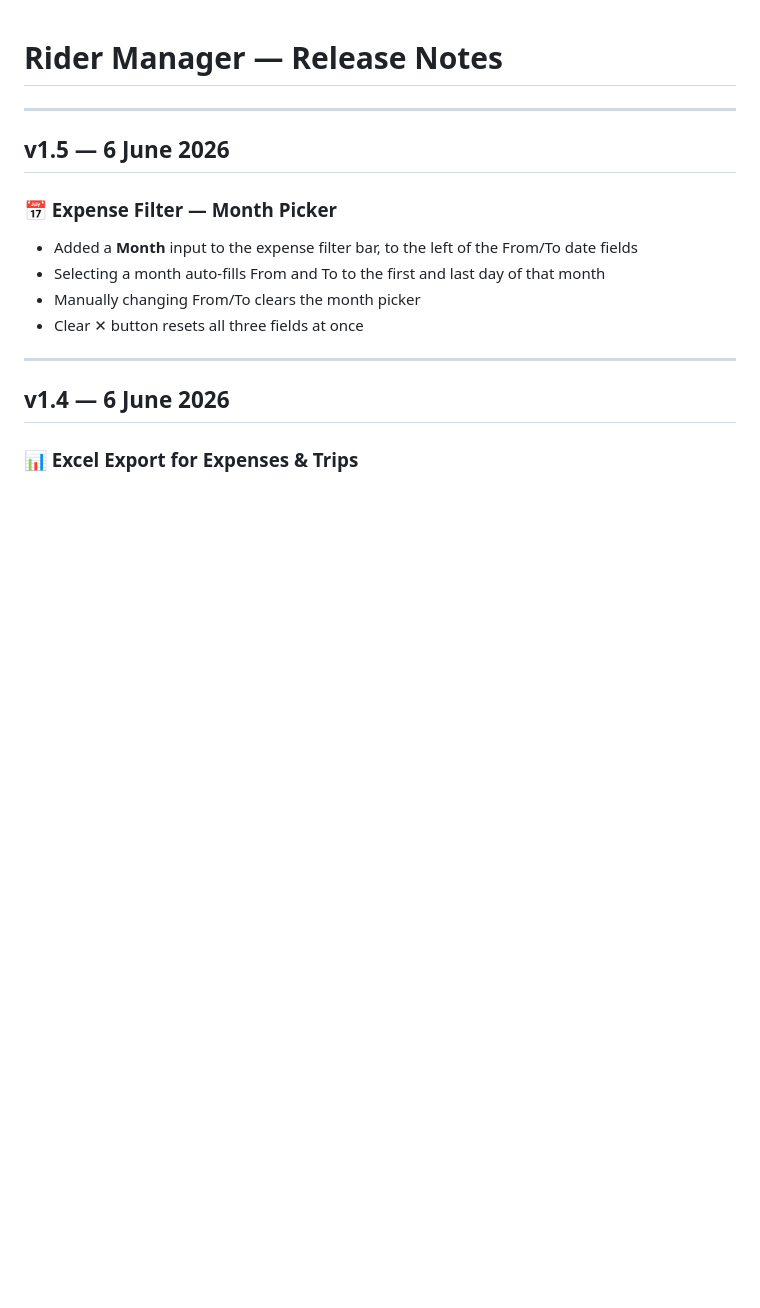
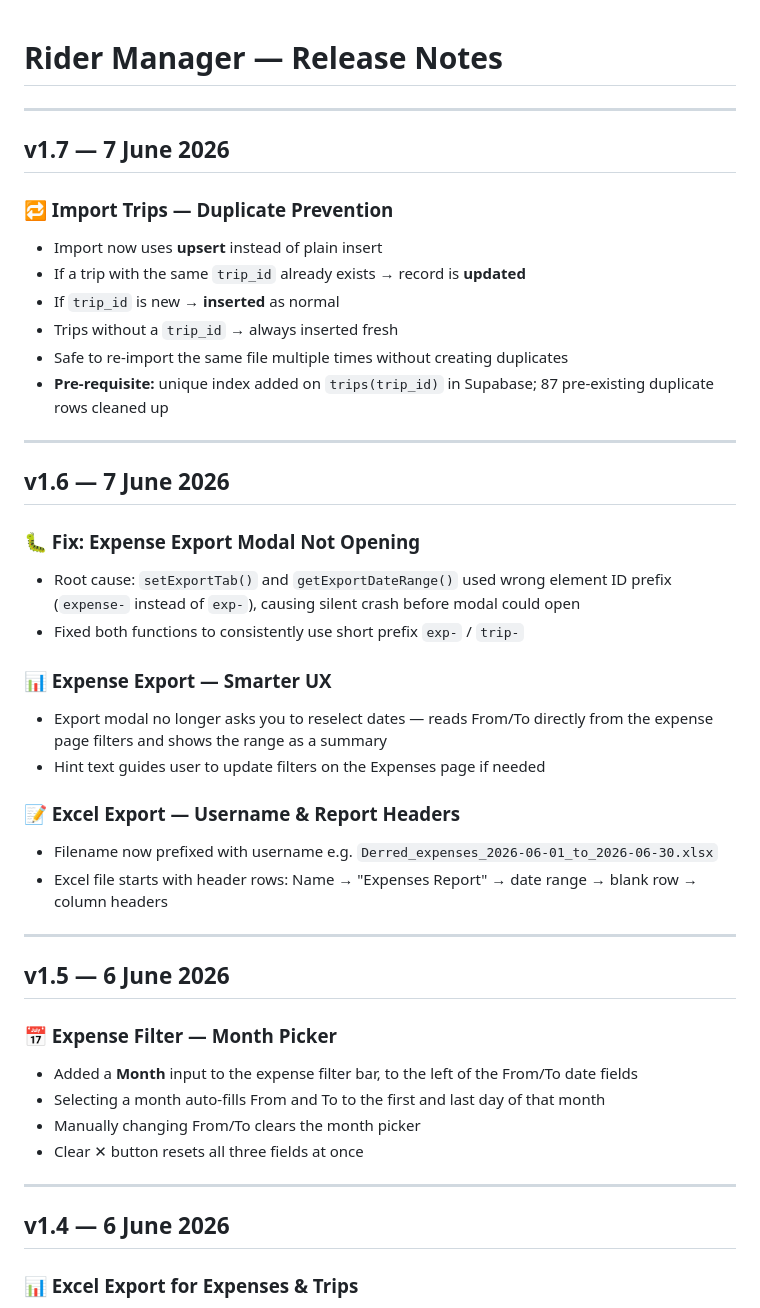
Before and after one commit to redbearstudio-my/rider-manager, a Markdown page: release.md, the part around the change. Rendered like a GitHub page; blank space fills up the shorter version.

Commit message:
docs: update release.md with v1.6 and v1.7

```diff
--- a/release.md
+++ b/release.md
@@ -1,4 +1,32 @@
 # Rider Manager — Release Notes
+
+---
+
+## v1.7 — 7 June 2026
+
+### 🔁 Import Trips — Duplicate Prevention
+- Import now uses **upsert** instead of plain insert
+- If a trip with the same `trip_id` already exists → record is **updated**
+- If `trip_id` is new → **inserted** as normal
+- Trips without a `trip_id` → always inserted fresh
+- Safe to re-import the same file multiple times without creating duplicates
+- **Pre-requisite:** unique index added on `trips(trip_id)` in Supabase; 87 pre-existing duplicate rows cleaned up
+
+---
+
+## v1.6 — 7 June 2026
+
+### 🐛 Fix: Expense Export Modal Not Opening
+- Root cause: `setExportTab()` and `getExportDateRange()` used wrong element ID prefix (`expense-` instead of `exp-`), causing silent crash before modal could open
+- Fixed both functions to consistently use short prefix `exp-` / `trip-`
+
+### 📊 Expense Export — Smarter UX
+- Export modal no longer asks you to reselect dates — reads From/To directly from the expense page filters and shows the range as a summary
+- Hint text guides user to update filters on the Expenses page if needed
+
+### 📝 Excel Export — Username & Report Headers
+- Filename now prefixed with username e.g. `Derred_expenses_2026-06-01_to_2026-06-30.xlsx`
+- Excel file starts with header rows: Name → "Expenses Report" → date range → blank row → column headers
 
 ---
 
```
